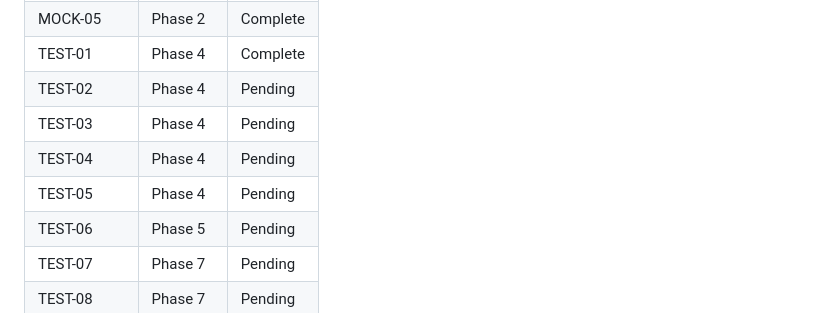
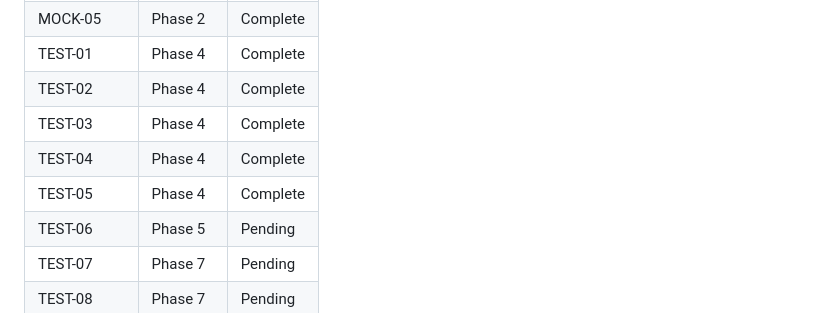
Before and after one commit to Aiacos/token-replacer-fa, a Markdown page: .planning/REQUIREMENTS.md, the part around one of its changes. Rendered like a GitHub page.

```diff
--- a/.planning/REQUIREMENTS.md
+++ b/.planning/REQUIREMENTS.md
@@ -120,10 +120,10 @@ Deferred to future release. Tracked but not in current roadmap.
 | MOCK-04     | Phase 2  | Complete |
 | MOCK-05     | Phase 2  | Complete |
 | TEST-01     | Phase 4  | Complete |
-| TEST-02     | Phase 4  | Pending  |
-| TEST-03     | Phase 4  | Pending  |
-| TEST-04     | Phase 4  | Pending  |
-| TEST-05     | Phase 4  | Pending  |
+| TEST-02     | Phase 4  | Complete |
+| TEST-03     | Phase 4  | Complete |
+| TEST-04     | Phase 4  | Complete |
+| TEST-05     | Phase 4  | Complete |
 | TEST-06     | Phase 5  | Pending  |
 | TEST-07     | Phase 7  | Pending  |
 | TEST-08     | Phase 7  | Pending  |
```
Also changed, not shown: other parts of .planning/REQUIREMENTS.md (+4 -4 lines), .planning/STATE.md (+7 -5 lines), 1 other file.
